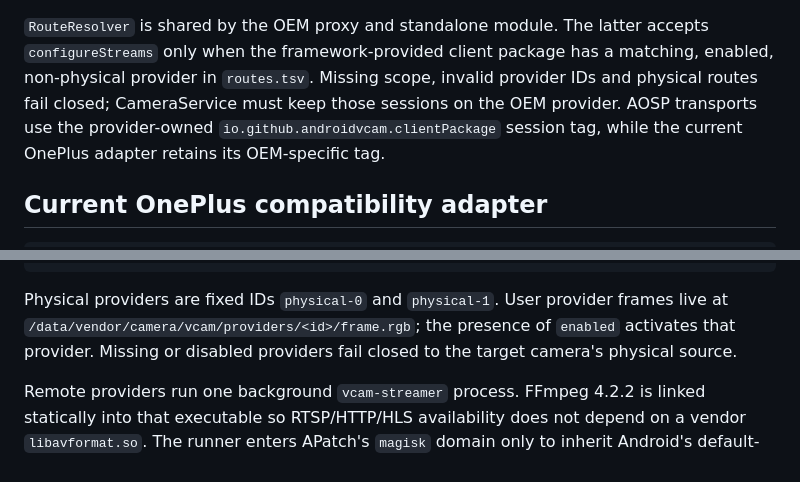
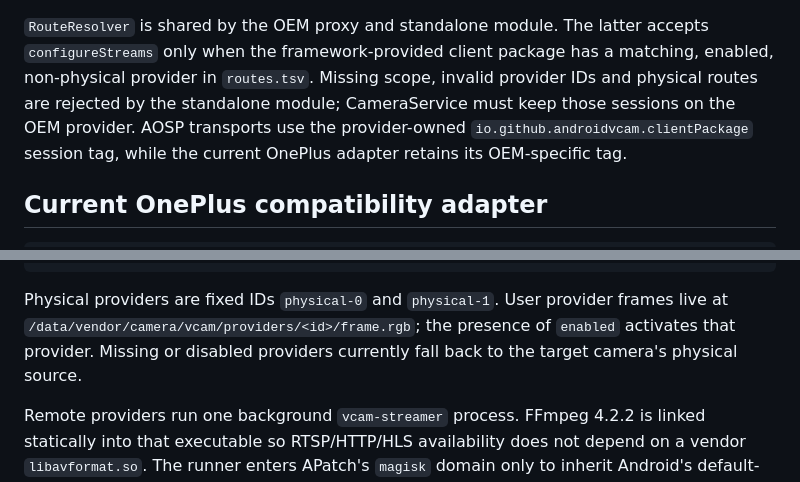
Before and after one commit to AIRsLight/android-vcam, a Markdown page: docs/architecture.md, 2 parts joined by grey strips. Rendered like a GitHub page.

```diff
--- a/docs/architecture.md
+++ b/docs/architecture.md
@@ -30,8 +30,9 @@ unless `ro.vendor.vcam.provider.enabled=true`.
 `RouteResolver` is shared by the OEM proxy and standalone module. The latter
 accepts `configureStreams` only when the framework-provided client package has
 a matching, enabled, non-physical provider in `routes.tsv`. Missing scope,
-invalid provider IDs and physical routes fail closed; CameraService must keep
-those sessions on the OEM provider. AOSP transports use the provider-owned
+invalid provider IDs and physical routes are rejected by the standalone module;
+CameraService must keep those sessions on the OEM provider. AOSP transports use
+the provider-owned
 `io.github.androidvcam.clientPackage` session tag, while the current OnePlus
 adapter retains its OEM-specific tag.
 
@@ -67,7 +68,7 @@ package.name<TAB>targetCameraId<TAB>providerId
 Physical providers are fixed IDs `physical-0` and `physical-1`. User provider
 frames live at `/data/vendor/camera/vcam/providers/<id>/frame.rgb`; the
 presence of `enabled` activates that provider. Missing or disabled providers
-fail closed to the target camera's physical source.
+currently fall back to the target camera's physical source.
 
 Remote providers run one background `vcam-streamer` process. FFmpeg 4.2.2 is
 linked statically into that executable so RTSP/HTTP/HLS availability does not
```
Also changed, not shown: README.md (+3 -2 lines), docs/milestones.md (added, +331 -0 lines).
